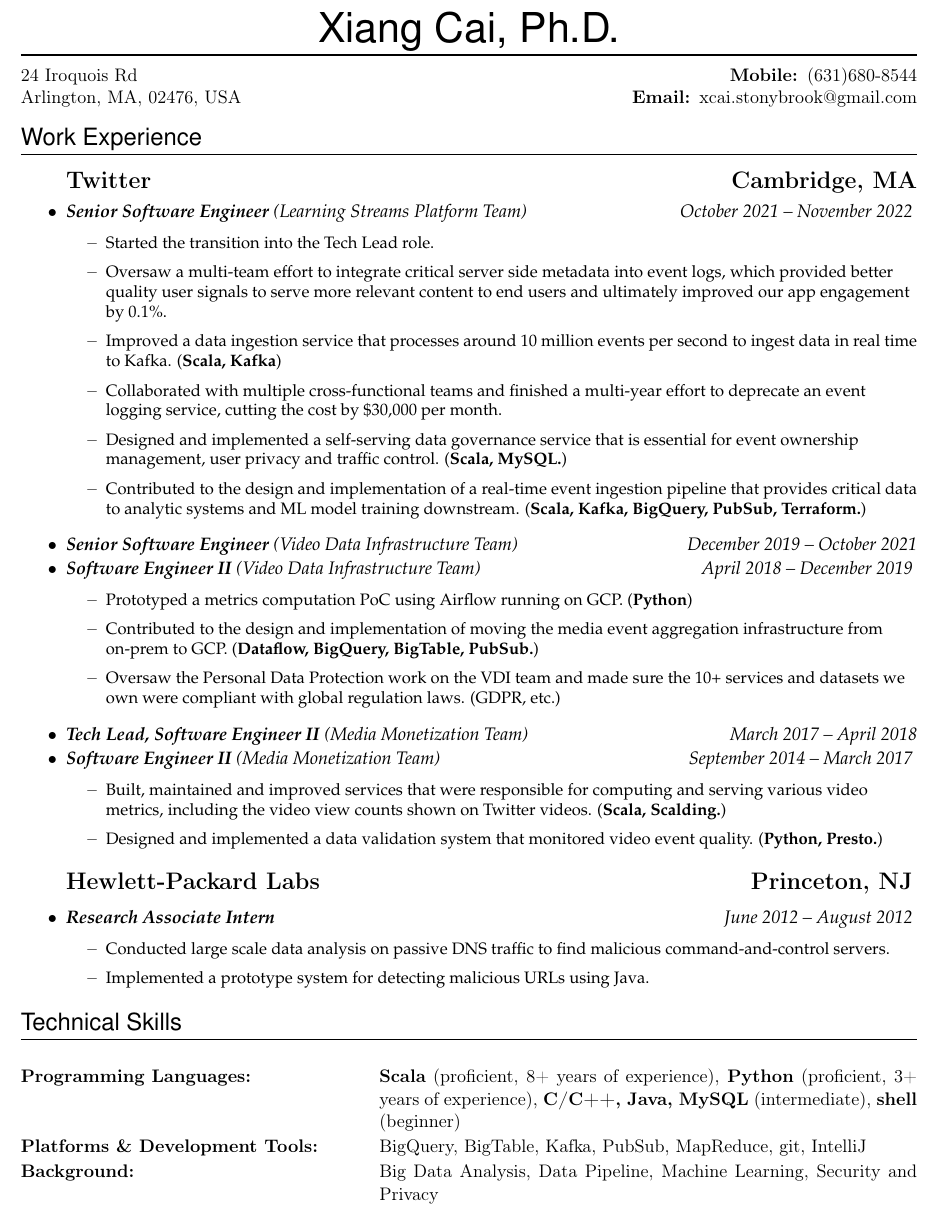
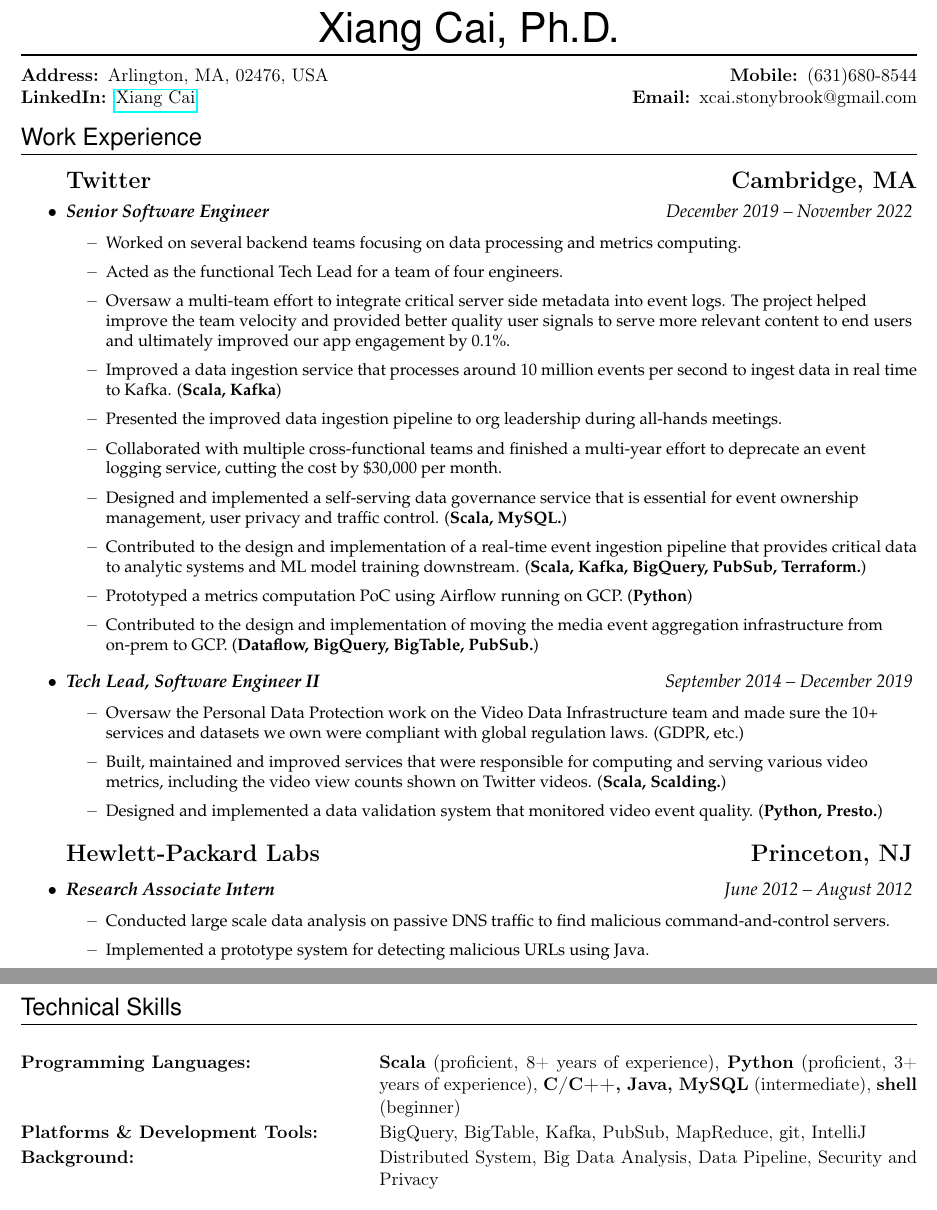
Before and after one commit to elsucai/resume, a LaTeX CV (resume.tex): part of page 1 of 2 before the commit and two parts of pages 1 and 2 of 2 after it, the two joined at a grey line, cut so that both start at the same text. Compiled offline with pdfLaTeX.

Commit message:
feedback

```diff
--- a/resume.tex
+++ b/resume.tex
@@ -21,8 +21,9 @@
 
 % Name and contact information
 \newcommand{\name}{Xiang Cai, Ph.D.\xspace}
-\newcommand{\addrlinea}{24 Iroquois Rd\xspace}
-\newcommand{\addrlineb}{Arlington, MA, 02476, USA\xspace}
+%\newcommand{\addrlinea}{24 Iroquois Rd\xspace}
+\newcommand{\addrlineb}{\textbf{Address: }Arlington, MA, 02476, USA\xspace}
+\newcommand{\linkedin}{\textbf{LinkedIn: }\href{https://www.linkedin.com/in/xiang-cai-2906924b/}{Xiang Cai}\xspace}
 \newcommand{\phone}{\hfill \textbf{Mobile: }(631)680-8544\xspace}
 \newcommand{\email}{\hfill \textbf{Email: }xcai.stonybrook@gmail.com\xspace}
 \newcommand{\cvphone}{\textit{(631)680-8544}\xspace}
@@ -210,8 +211,8 @@
 \vspace{-6pt}
 \begin{table}[h]
 \begin{tabular}[h]{p{0.5\textwidth}p{0.5\textwidth}}
-\addrlinea & \phone \\
-\addrlineb & \email \\
+\addrlineb & \phone \\
+\linkedin & \email \\
 \end{tabular}
 \end{table}
 
@@ -230,35 +231,28 @@
         {\fontfamily{serif}\selectfont\Large\bf{{Twitter}\hfill{Cambridge, MA}}}
     \end{flushleft}
     \vspace{-16pt}
-    \item {\emph{\textbf{Senior Software Engineer} (Learning Streams Platform Team)} \hfill\emph{October 2021 -- November 2022}}
+    \item {\emph{\textbf{Senior Software Engineer}} \hfill\emph{December 2019 -- November 2022}}
     \vspace{-4pt}
     \begin{itemize}
         \begin{small}
-            \resitem{Started the transition into the Tech Lead role.}
-            \resitem{Oversaw a multi-team effort to integrate critical server side metadata into event logs, which provided better quality user signals to serve more relevant content to end users and ultimately improved our app engagement by 0.1\%.}
+            \resitem{Worked on several backend teams focusing on data processing and metrics computing.}
+            \resitem{Acted as the functional Tech Lead for a team of four engineers.}
+            \resitem{Oversaw a multi-team effort to integrate critical server side metadata into event logs. The project helped improve the team velocity and provided better quality user signals to serve more relevant content to end users and ultimately improved our app engagement by 0.1\%.}
             \resitem{Improved a data ingestion service that processes around 10 million events per second to ingest data in real time to Kafka. (\textbf{Scala, Kafka})}
+            \resitem{Presented the improved data ingestion pipeline to org leadership during all-hands meetings.}
     	\resitem{Collaborated with multiple cross-functional teams and finished a multi-year effort to deprecate an event logging service, cutting the cost by \$30,000 per month.}
     	\resitem{Designed and implemented a self-serving data governance service that is essential for event ownership management, user privacy and traffic control. (\textbf{Scala, MySQL.})}
     	\resitem{Contributed to the design and implementation of a real-time event ingestion pipeline that provides critical data to analytic systems and ML model training downstream. (\textbf{Scala, Kafka, BigQuery, PubSub, Terraform.})}
+            \resitem{Prototyped a metrics computation PoC using Airflow running on GCP. (\textbf{Python})}
+    	\resitem{Contributed to the design and implementation of moving the media event aggregation infrastructure from on-prem to GCP. (\textbf{Dataflow, BigQuery, BigTable, PubSub.})}
     	\end{small}
 	\end{itemize}
 
-    \item {\emph{\textbf{Senior Software Engineer} (Video Data Infrastructure Team)} \hfill\emph{December 2019 -- October 2021}}\vspace{-8pt}
-    \item {\emph{\textbf{Software Engineer II} (Video Data Infrastructure Team)} \hfill\emph{April 2018 -- December 2019}}
+	\item {\emph{\textbf{Tech Lead, Software Engineer II}} \hfill\emph{September 2014 -- December 2019}}
     \vspace{-4pt}
     \begin{itemize}
         \begin{small}
-            \resitem{Prototyped a metrics computation PoC using Airflow running on GCP. (\textbf{Python})}
-    		\resitem{Contributed to the design and implementation of moving the media event aggregation infrastructure from on-prem to GCP. (\textbf{Dataflow, BigQuery, BigTable, PubSub.})}
-    		\resitem{Oversaw the Personal Data Protection work on the VDI team and made sure the 10+ services and datasets we own were compliant with global regulation laws. (GDPR, etc.)}
-    	\end{small}
-	\end{itemize}
-
-	\item {\emph{\textbf{Tech Lead, Software Engineer II} (Media Monetization Team)} \hfill\emph{March 2017 -- April 2018}}\vspace{-8pt}
-    \item {\emph{\textbf{Software Engineer II} (Media Monetization Team)} \hfill\emph{September 2014 -- March 2017}}
-    \vspace{-4pt}
-    \begin{itemize}
-        \begin{small}
+            \resitem{Oversaw the Personal Data Protection work on the Video Data Infrastructure team and made sure the 10+ services and datasets we own were compliant with global regulation laws. (GDPR, etc.)}
     	\resitem{Built, maintained and improved services that were responsible for computing and serving various video metrics, including the video view counts shown on Twitter videos. (\textbf{Scala, Scalding.})}
     	\resitem{Designed and implemented a data validation system that monitored video event quality. (\textbf{Python, Presto.})}
     	\end{small}
@@ -279,12 +273,3 @@
 \end{ressection}
 
 \vspace{5pt}
-\begin{ressection_empty}{Technical Skills}
-\vspace{-10pt}
-\begin{table}[H]
-\begin{tabular}[h]{p{0.4\textwidth}p{0.6\textwidth}}
-\textbf{Programming Languages:} & \textbf{Scala} (proficient, 8+ years of experience), \textbf{Python} (proficient, 3+ years of experience), \textbf{C/C++, Java, MySQL} (intermediate), \textbf{shell} (beginner)	\\[1.5pt]
-\textbf{Platforms \& Development Tools:} & BigQuery, BigTable, Kafka, PubSub, MapReduce, git, IntelliJ  \\[1.5pt]
-\textbf{Background:} & Big Data Analysis, Data Pipeline, Machine Learning, Security and Privacy \\
-\end{tabular}
-\end{table}
@@ -357,6 +327,30 @@
 
 
 \end{ressection}
+
+\begin{ressection_empty}{Technical Skills}
+\vspace{-10pt}
+\begin{table}[H]
+\begin{tabular}[h]{p{0.4\textwidth}p{0.6\textwidth}}
+\textbf{Programming Languages:} & \textbf{Scala} (proficient, 8+ years of experience), \textbf{Python} (proficient, 3+ years of experience), \textbf{C/C++, Java, MySQL} (intermediate), \textbf{shell} (beginner)	\\[1.5pt]
+\textbf{Platforms \& Development Tools:} & BigQuery, BigTable, Kafka, PubSub, MapReduce, git, IntelliJ  \\[1.5pt]
+\textbf{Background:} & Distributed System, Big Data Analysis, Data Pipeline, Security and Privacy \\
+\end{tabular}
+\end{table}
+\vspace{-8pt}
+
+%	\vspace{-4pt}
+%	\resitem{
+%		Operating Systems: \textbf{Linux (Ubuntu)} (4+ years of experience)
+%	}
+
+%	\resitem{Broad and diversified background in \textbf{System Programming},
+%		\textbf{Algorithms}, \textbf{Software Development} and
+%			\textbf{Computer Security}. Specialization in \textbf{System
+%				Security} and \textbf{Network Security}. Excellent troubleshooting/problem solving skills.
+%	}
+
+\end{ressection_empty}
 
 \begin{comment}
 \begin{ressection}{Research Projects}
```
Also changed, not shown: resume.tex (23 more changed lines). Lines whose indentation alone changed are shown as unchanged.
